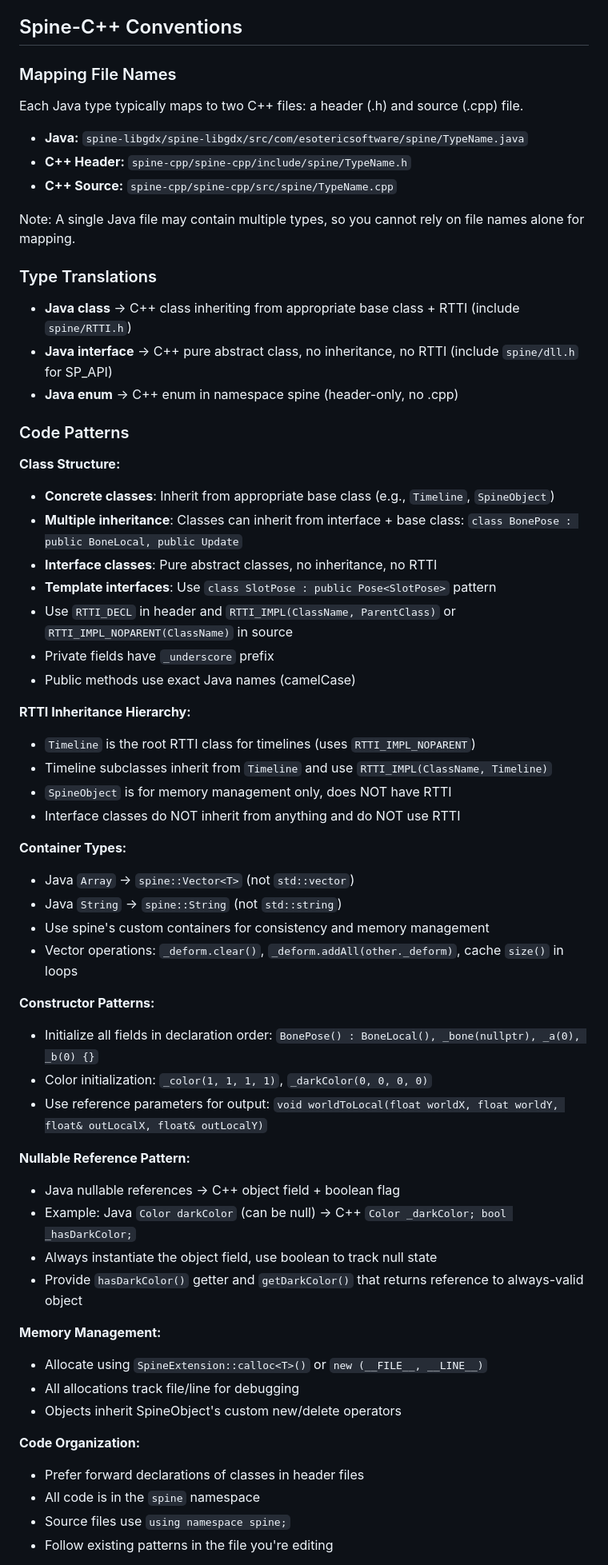
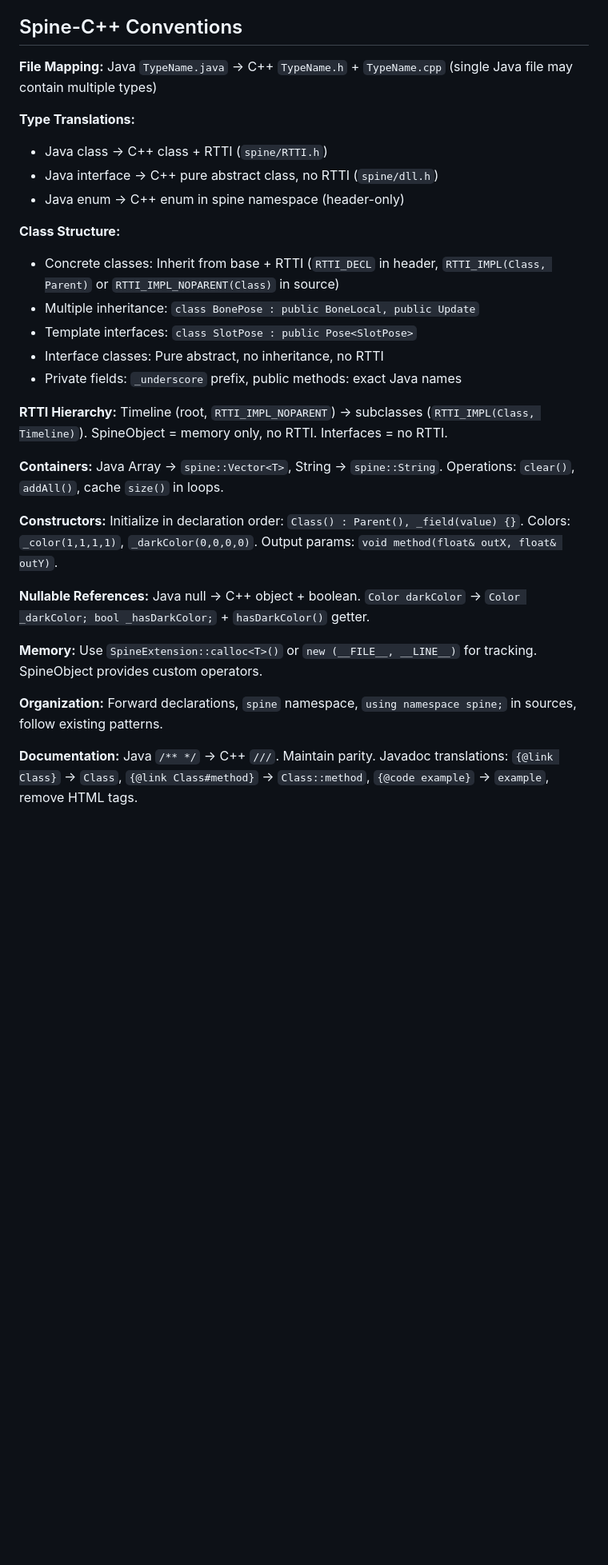
Before and after one commit to zkcpku/claude-trace-dev, a Markdown page: apps/port-cpp/port.md, the part around one of its changes. Shown at 80% size. Drawn GitHub-style; blank space fills up the shorter version.

```diff
--- a/apps/port-cpp/port.md
+++ b/apps/port-cpp/port.md
@@ -144,71 +144,33 @@ Output the resulting JSON to the user.
 
 ## Spine-C++ Conventions
 
-### Mapping File Names
+**File Mapping:** Java `TypeName.java` → C++ `TypeName.h` + `TypeName.cpp` (single Java file may contain multiple types)
 
-Each Java type typically maps to two C++ files: a header (.h) and source (.cpp) file.
+**Type Translations:**
 
-- **Java:** `spine-libgdx/spine-libgdx/src/com/esotericsoftware/spine/TypeName.java`
-- **C++ Header:** `spine-cpp/spine-cpp/include/spine/TypeName.h`
-- **C++ Source:** `spine-cpp/spine-cpp/src/spine/TypeName.cpp`
-
-Note: A single Java file may contain multiple types, so you cannot rely on file names alone for mapping.
-
-### Type Translations
-
-- **Java class** → C++ class inheriting from appropriate base class + RTTI (include `spine/RTTI.h`)
-- **Java interface** → C++ pure abstract class, no inheritance, no RTTI (include `spine/dll.h` for SP_API)
-- **Java enum** → C++ enum in namespace spine (header-only, no .cpp)
-
-### Code Patterns
+- Java class → C++ class + RTTI (`spine/RTTI.h`)
+- Java interface → C++ pure abstract class, no RTTI (`spine/dll.h`)
+- Java enum → C++ enum in spine namespace (header-only)
 
 **Class Structure:**
 
-- **Concrete classes**: Inherit from appropriate base class (e.g., `Timeline`, `SpineObject`)
-- **Multiple inheritance**: Classes can inherit from interface + base class: `class BonePose : public BoneLocal, public Update`
-- **Interface classes**: Pure abstract classes, no inheritance, no RTTI
-- **Template interfaces**: Use `class SlotPose : public Pose<SlotPose>` pattern
-- Use `RTTI_DECL` in header and `RTTI_IMPL(ClassName, ParentClass)` or `RTTI_IMPL_NOPARENT(ClassName)` in source
-- Private fields have `_underscore` prefix
-- Public methods use exact Java names (camelCase)
+- Concrete classes: Inherit from base + RTTI (`RTTI_DECL` in header, `RTTI_IMPL(Class, Parent)` or `RTTI_IMPL_NOPARENT(Class)` in source)
+- Multiple inheritance: `class BonePose : public BoneLocal, public Update`
+- Template interfaces: `class SlotPose : public Pose<SlotPose>`
+- Interface classes: Pure abstract, no inheritance, no RTTI
+- Private fields: `_underscore` prefix, public methods: exact Java names
 
-**RTTI Inheritance Hierarchy:**
+**RTTI Hierarchy:** Timeline (root, `RTTI_IMPL_NOPARENT`) → subclasses (`RTTI_IMPL(Class, Timeline)`). SpineObject = memory only, no RTTI. Interfaces = no RTTI.
 
-- `Timeline` is the root RTTI class for timelines (uses `RTTI_IMPL_NOPARENT`)
-- Timeline subclasses inherit from `Timeline` and use `RTTI_IMPL(ClassName, Timeline)`
-- `SpineObject` is for memory management only, does NOT have RTTI
-- Interface classes do NOT inherit from anything and do NOT use RTTI
+**Containers:** Java Array → `spine::Vector<T>`, String → `spine::String`. Operations: `clear()`, `addAll()`, cache `size()` in loops.
 
-**Container Types:**
+**Constructors:** Initialize in declaration order: `Class() : Parent(), _field(value) {}`. Colors: `_color(1,1,1,1)`, `_darkColor(0,0,0,0)`. Output params: `void method(float& outX, float& outY)`.
 
-- Java `Array` → `spine::Vector<T>` (not `std::vector`)
-- Java `String` → `spine::String` (not `std::string`)
-- Use spine's custom containers for consistency and memory management
-- Vector operations: `_deform.clear()`, `_deform.addAll(other._deform)`, cache `size()` in loops
+**Nullable References:** Java null → C++ object + boolean. `Color darkColor` → `Color _darkColor; bool _hasDarkColor;` + `hasDarkColor()` getter.
 
-**Constructor Patterns:**
+**Memory:** Use `SpineExtension::calloc<T>()` or `new (__FILE__, __LINE__)` for tracking. SpineObject provides custom operators.
 
-- Initialize all fields in declaration order: `BonePose() : BoneLocal(), _bone(nullptr), _a(0), _b(0) {}`
-- Color initialization: `_color(1, 1, 1, 1)`, `_darkColor(0, 0, 0, 0)`
-- Use reference parameters for output: `void worldToLocal(float worldX, float worldY, float& outLocalX, float& outLocalY)`
+**Organization:** Forward declarations, `spine` namespace, `using namespace spine;` in sources, follow existing patterns.
 
-**Nullable Reference Pattern:**
+**Documentation:** Java `/** */` → C++ `///`. Maintain parity. Javadoc translations: `{@link Class}` → `Class`, `{@link Class#method}` → `Class::method`, `{@code example}` → `example`, remove HTML tags.
 
-- Java nullable references → C++ object field + boolean flag
-- Example: Java `Color darkColor` (can be null) → C++ `Color _darkColor; bool _hasDarkColor;`
-- Always instantiate the object field, use boolean to track null state
-- Provide `hasDarkColor()` getter and `getDarkColor()` that returns reference to always-valid object
-
-**Memory Management:**
-
-- Allocate using `SpineExtension::calloc<T>()` or `new (__FILE__, __LINE__)`
-- All allocations track file/line for debugging
-- Objects inherit SpineObject's custom new/delete operators
-
-**Code Organization:**
-
-- Prefer forward declarations of classes in header files
-- All code is in the `spine` namespace
-- Source files use `using namespace spine;`
-- Follow existing patterns in the file you're editing
-
```
Also changed, not shown: other parts of apps/port-cpp/port.md (+40 -158 lines).
